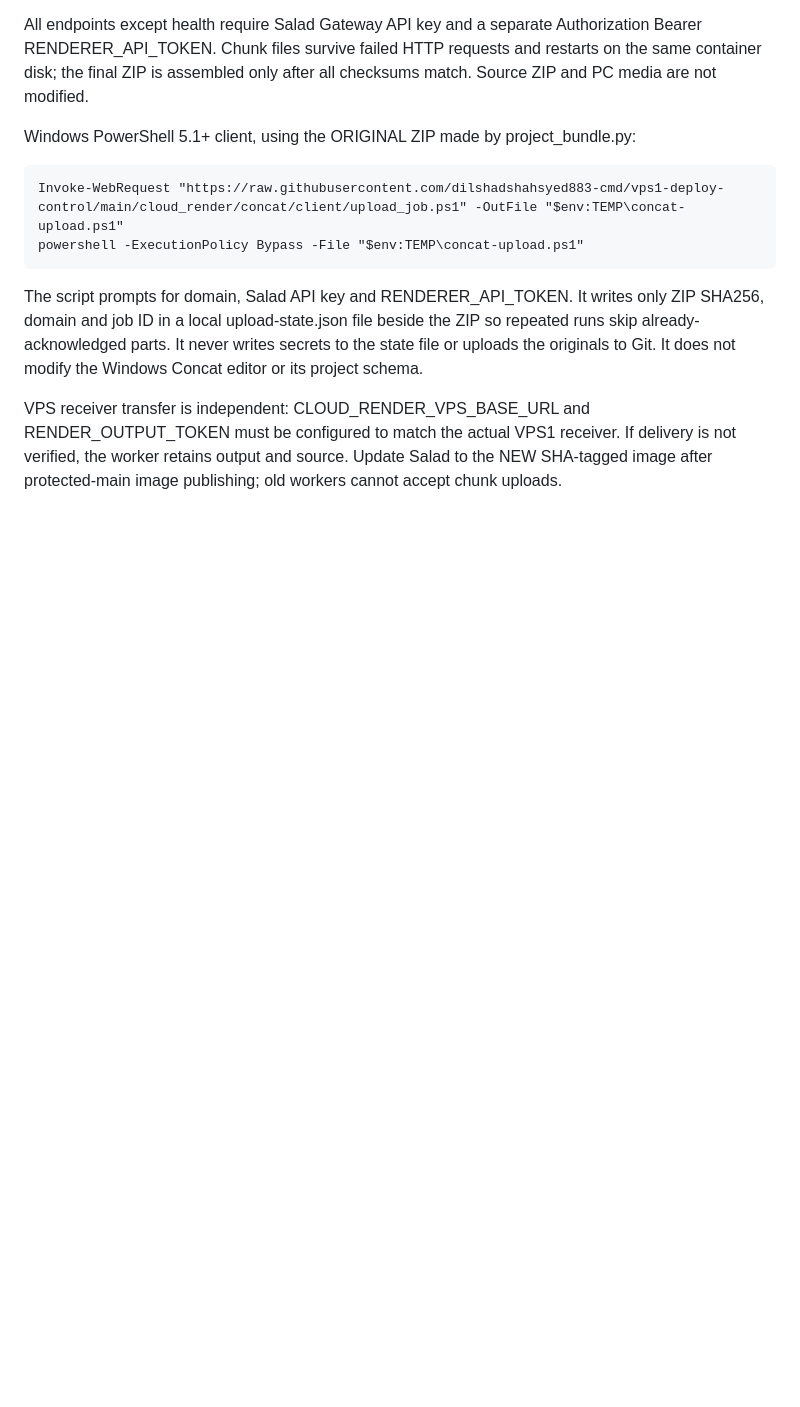
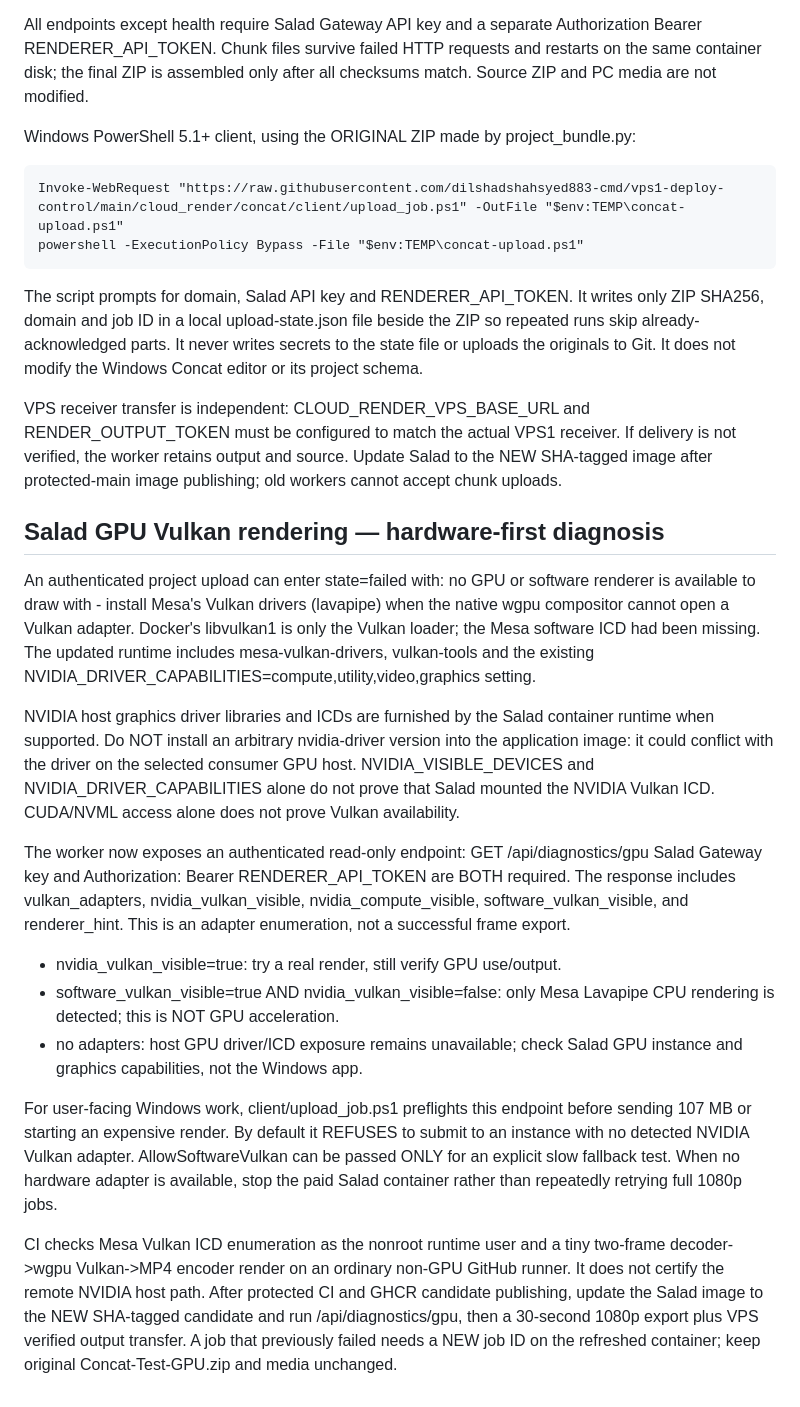
Before and after one commit to dilshadshahsyed883-cmd/vps1-deploy-control, a Markdown page: cloud_render/concat/README.md, the part around the change. GitHub-like rendering; blank space fills up the shorter version.

Commit message:
docs(concat): Vulkan ICD diagnosis, NVIDIA runtime requirements and fail-closed GPU upload

```diff
--- a/cloud_render/concat/README.md
+++ b/cloud_render/concat/README.md
@@ -148,3 +148,48 @@ RENDER_OUTPUT_TOKEN must be configured to match the actual VPS1 receiver.
 If delivery is not verified, the worker retains output and source.
 Update Salad to the NEW SHA-tagged image after protected-main image
 publishing; old workers cannot accept chunk uploads.
+
+
+## Salad GPU Vulkan rendering — hardware-first diagnosis
+
+An authenticated project upload can enter state=failed with:
+  no GPU or software renderer is available to draw with - install Mesa's Vulkan drivers (lavapipe)
+when the native wgpu compositor cannot open a Vulkan adapter. Docker's
+libvulkan1 is only the Vulkan loader; the Mesa software ICD had been missing.
+The updated runtime includes mesa-vulkan-drivers, vulkan-tools and the
+existing NVIDIA_DRIVER_CAPABILITIES=compute,utility,video,graphics setting.
+
+NVIDIA host graphics driver libraries and ICDs are furnished by the Salad
+container runtime when supported. Do NOT install an arbitrary nvidia-driver
+version into the application image: it could conflict with the driver on the
+selected consumer GPU host. NVIDIA_VISIBLE_DEVICES and
+NVIDIA_DRIVER_CAPABILITIES alone do not prove that Salad mounted the NVIDIA
+Vulkan ICD. CUDA/NVML access alone does not prove Vulkan availability.
+
+The worker now exposes an authenticated read-only endpoint:
+    GET /api/diagnostics/gpu
+Salad Gateway key and Authorization: Bearer RENDERER_API_TOKEN are BOTH
+required. The response includes vulkan_adapters, nvidia_vulkan_visible,
+nvidia_compute_visible, software_vulkan_visible, and renderer_hint.
+This is an adapter enumeration, not a successful frame export.
+- nvidia_vulkan_visible=true: try a real render, still verify GPU use/output.
+- software_vulkan_visible=true AND nvidia_vulkan_visible=false:
+  only Mesa Lavapipe CPU rendering is detected; this is NOT GPU acceleration.
+- no adapters: host GPU driver/ICD exposure remains unavailable; check Salad
+  GPU instance and graphics capabilities, not the Windows app.
+
+For user-facing Windows work, client/upload_job.ps1 preflights this endpoint
+before sending 107 MB or starting an expensive render. By default it
+REFUSES to submit to an instance with no detected NVIDIA Vulkan adapter.
+AllowSoftwareVulkan can be passed ONLY for an explicit slow fallback test.
+When no hardware adapter is available, stop the paid Salad container rather
+than repeatedly retrying full 1080p jobs.
+
+CI checks Mesa Vulkan ICD enumeration as the nonroot runtime user and a
+tiny two-frame decoder->wgpu Vulkan->MP4 encoder render on an ordinary
+non-GPU GitHub runner. It does not certify the remote NVIDIA host path.
+After protected CI and GHCR candidate publishing, update the Salad image
+to the NEW SHA-tagged candidate and run /api/diagnostics/gpu, then a
+30-second 1080p export plus VPS verified output transfer. A job that
+previously failed needs a NEW job ID on the refreshed container; keep
+original Concat-Test-GPU.zip and media unchanged.
```
